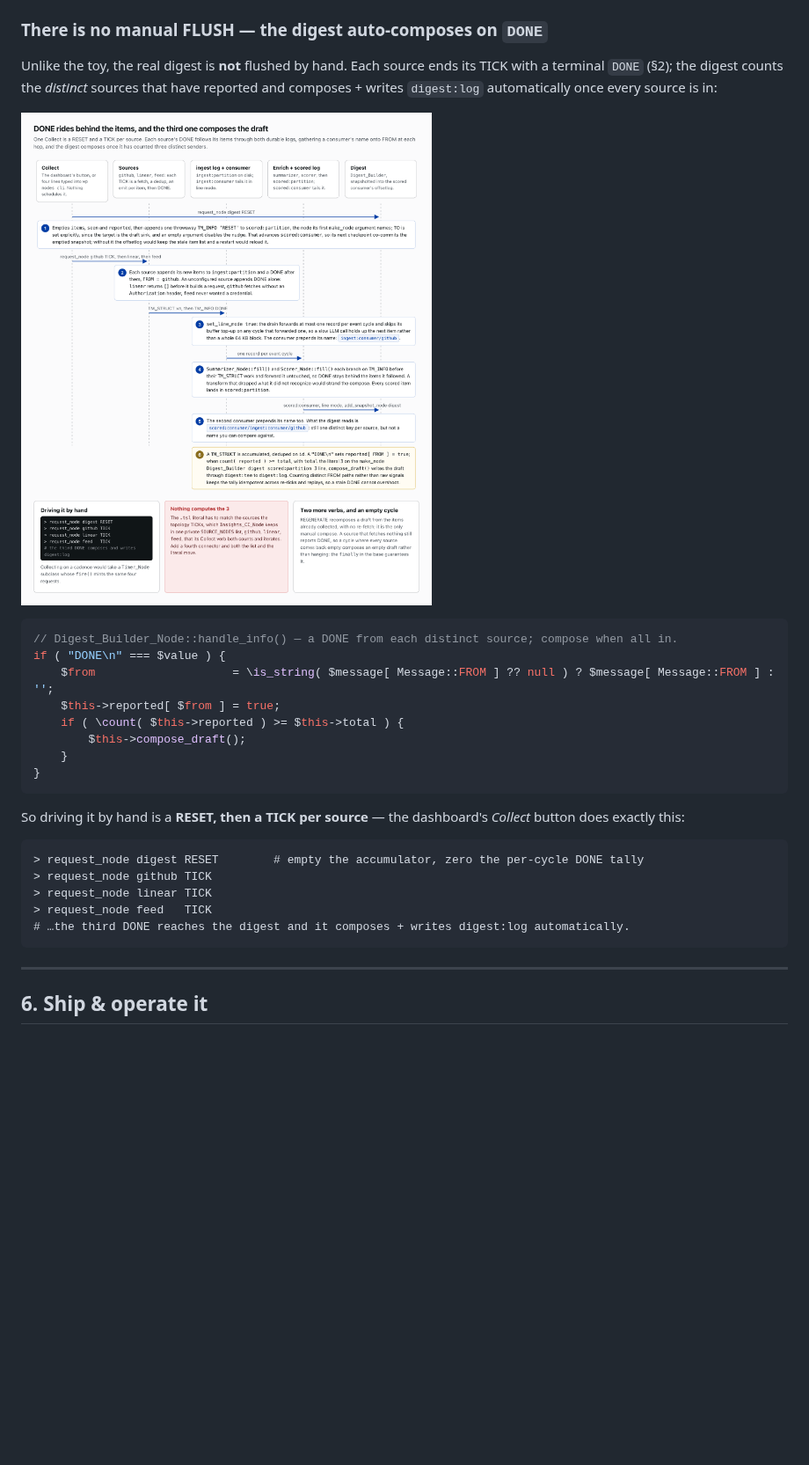
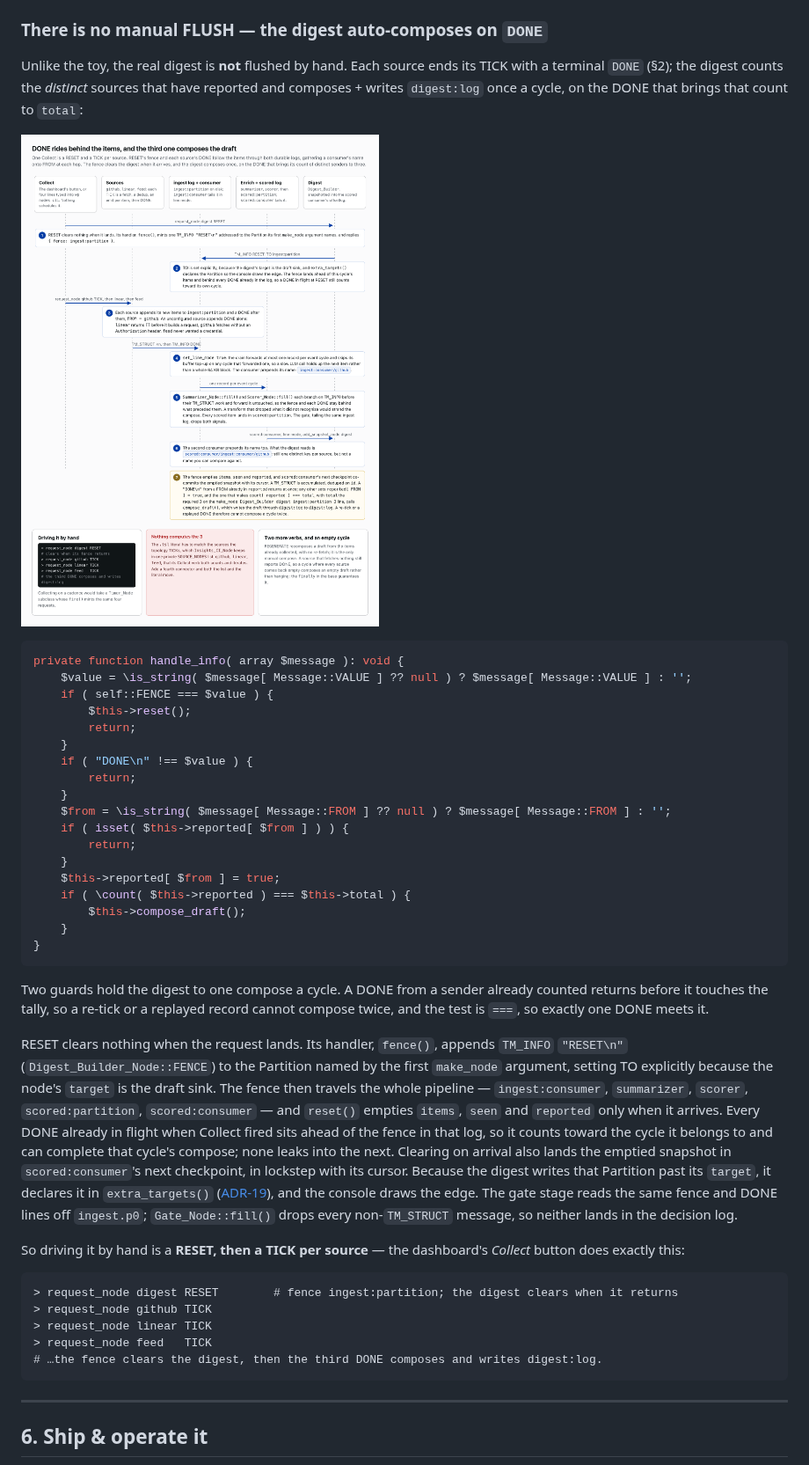
Before and after one commit to Automattic/newspack-nodes, a Markdown page: docs/writing-a-real-plugin.md, the part around one of its changes. Shown at 88% size. GitHub-like rendering; pictures changed too: docs/img/wrp-done-to-compose.png; blank space fills up the shorter version.

Commit message:
docs: walk the digest's in-band RESET fence in the real-plugin guide
Intelligence's digest now takes the ingest Partition as its first
argument, fences RESET through the pipeline instead of clearing at once,
and composes once per cycle; its Gate drops control signals. The guide's
topology excerpt, `handle_info()` excerpt, by-hand steps, both diagrams
and ADR-23's context described the old immediate clear.

Co-Authored-By: Claude Opus 5.5 (1M context) <noreply@anthropic.com>

````diff
--- a/docs/writing-a-real-plugin.md
+++ b/docs/writing-a-real-plugin.md
@@ -493,29 +493,43 @@ Three sources, one partition, one wire each — fan-in needs no special node, ju
 
 ### There is no manual FLUSH — the digest auto-composes on `DONE`
 
-Unlike the toy, the real digest is **not** flushed by hand. Each source ends its TICK with a terminal `DONE` (§2); the digest counts the *distinct* sources that have reported and composes + writes `digest:log` automatically once every source is in:
+Unlike the toy, the real digest is **not** flushed by hand. Each source ends its TICK with a terminal `DONE` (§2); the digest counts the *distinct* sources that have reported and composes + writes `digest:log` once a cycle, on the DONE that brings that count to `total`:
 
-![A sequence across five lanes: Collect, Sources, the ingest log and consumer, the enrich stage and scored log, and the Digest. One Collect sends request_node digest RESET, which empties items, seen and reported and appends a throwaway TM_INFO 'RESET' to scored:partition so the next checkpoint co-commits the emptied snapshot, then a TICK to github, linear and feed. Each source appends its items and a DONE to ingest:partition; ingest:consumer forwards one record per event cycle in line mode and prepends its name to FROM; the summarizer and scorer forward TM_INFO untouched, so DONE stays behind its items; scored:consumer prepends its name again, so the digest reads scored:consumer/ingest:consumer/github. The digest marks reported[ FROM ] and composes the draft through digest:tee into digest:log once count( reported ) reaches the literal 3 on its make_node line.](img/wrp-done-to-compose.png)
+![A sequence across five lanes: Collect, Sources, the ingest log and consumer, the enrich stage and scored log, and the Digest. One Collect sends request_node digest RESET, which clears nothing on arrival: fence() appends a TM_INFO "RESET\n" to ingest:partition, the Partition its first make_node argument names, ahead of this cycle's items and behind every DONE already in the log. Then a TICK goes to github, linear and feed, and each appends its items and a DONE to ingest:partition. ingest:consumer forwards one record per event cycle in line mode and prepends its name to FROM; the summarizer and scorer forward TM_INFO untouched, so the fence and each DONE stay in order behind what preceded them, while the gate, tailing the same log, drops both; scored:consumer prepends its name again, so the digest reads scored:consumer/ingest:consumer/github. The fence empties items, seen and reported when it arrives, and scored:consumer's next checkpoint co-commits the emptied snapshot. A DONE from a sender not yet counted marks reported[ FROM ], and the one that brings count( reported ) to the required 3 on the make_node line composes the draft through digest:tee into digest:log; a DONE from a sender already counted is ignored.](img/wrp-done-to-compose.png)
 
 ```php
-// Digest_Builder_Node::handle_info() — a DONE from each distinct source; compose when all in.
-if ( "DONE\n" === $value ) {
-	$from                    = \is_string( $message[ Message::FROM ] ?? null ) ? $message[ Message::FROM ] : '';
+private function handle_info( array $message ): void {
+	$value = \is_string( $message[ Message::VALUE ] ?? null ) ? $message[ Message::VALUE ] : '';
+	if ( self::FENCE === $value ) {
+		$this->reset();
+		return;
+	}
+	if ( "DONE\n" !== $value ) {
+		return;
+	}
+	$from = \is_string( $message[ Message::FROM ] ?? null ) ? $message[ Message::FROM ] : '';
+	if ( isset( $this->reported[ $from ] ) ) {
+		return;
+	}
 	$this->reported[ $from ] = true;
-	if ( \count( $this->reported ) >= $this->total ) {
+	if ( \count( $this->reported ) === $this->total ) {
 		$this->compose_draft();
 	}
 }
 ```
 
+Two guards hold the digest to one compose a cycle. A DONE from a sender already counted returns before it touches the tally, so a re-tick or a replayed record cannot compose twice, and the test is `===`, so exactly one DONE meets it.
+
+RESET clears nothing when the request lands. Its handler, `fence()`, appends `TM_INFO` `"RESET\n"` (`Digest_Builder_Node::FENCE`) to the Partition named by the first `make_node` argument, setting TO explicitly because the node's `target` is the draft sink. The fence then travels the whole pipeline — `ingest:consumer`, `summarizer`, `scorer`, `scored:partition`, `scored:consumer` — and `reset()` empties `items`, `seen` and `reported` only when it arrives. Every DONE already in flight when Collect fired sits ahead of the fence in that log, so it counts toward the cycle it belongs to and can complete that cycle's compose; none leaks into the next. Clearing on arrival also lands the emptied snapshot in `scored:consumer`'s next checkpoint, in lockstep with its cursor. Because the digest writes that Partition past its `target`, it declares it in `extra_targets()` ([ADR-19](architecture-decisions.md#adr-19-a-node-may-declare-a-destination-it-writes-without-routing)), and the console draws the edge. The gate stage reads the same fence and DONE lines off `ingest.p0`; `Gate_Node::fill()` drops every non-`TM_STRUCT` message, so neither lands in the decision log.
+
 So driving it by hand is a **RESET, then a TICK per source** — the dashboard's *Collect* button does exactly this:
 
 ```
-> request_node digest RESET        # empty the accumulator, zero the per-cycle DONE tally
+> request_node digest RESET        # fence ingest:partition; the digest clears when it returns
 > request_node github TICK
 > request_node linear TICK
 > request_node feed   TICK
-# …the third DONE reaches the digest and it composes + writes digest:log automatically.
+# …the fence clears the digest, then the third DONE composes and writes digest:log.
 ```
 
 ---
````
Also changed, not shown: other parts of docs/writing-a-real-plugin.md (+5 -5 lines), docs/architecture-decisions.md (+2 -2 lines), docs/img/wrp-production-topology.png, 2 other files.
